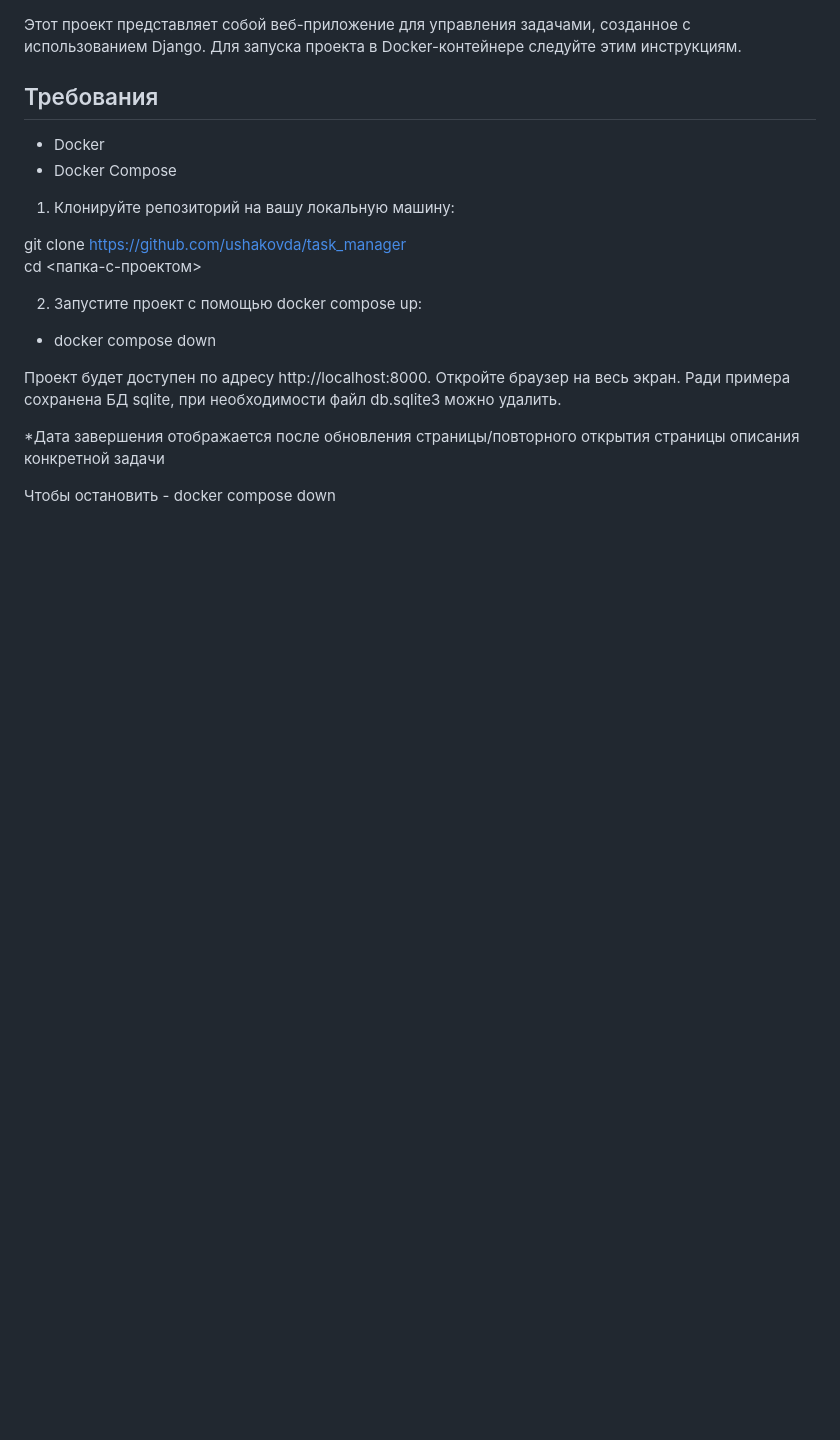
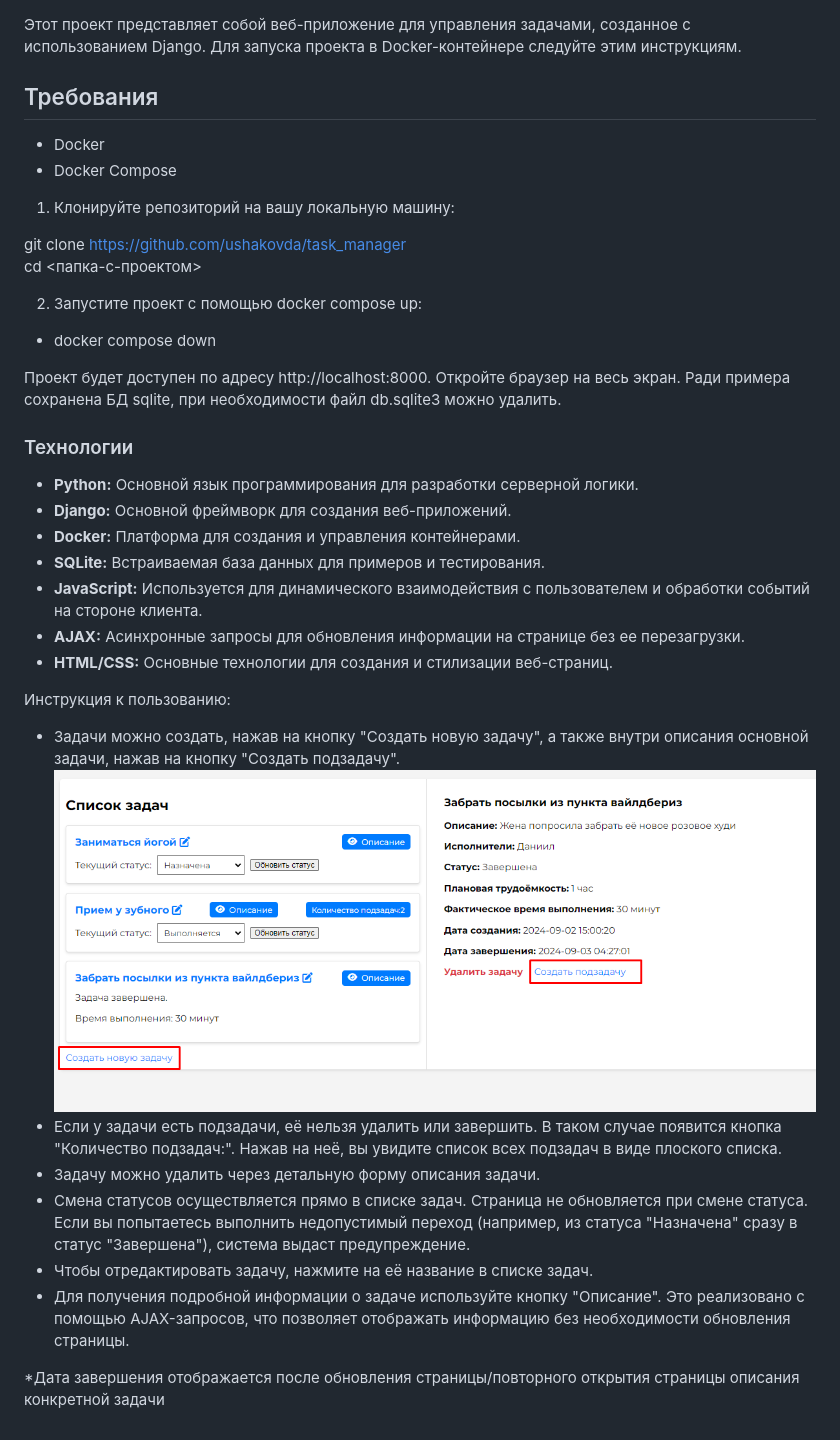
Before and after one commit to ushakovda/task_manager, a Markdown page: README.md, the part around the change. GitHub-like rendering; pictures changed too: images/create_tasks.png (added); blank space fills up the shorter version.

```diff
--- a/README.md
+++ b/README.md
@@ -18,6 +18,24 @@ cd <папка-с-проектом>
 Проект будет доступен по адресу http://localhost:8000. Откройте браузер на весь экран.
 Ради примера сохранена БД sqlite, при необходимости файл db.sqlite3 можно удалить.
 
+### Технологии
+
+- **Python:** Основной язык программирования для разработки серверной логики.
+- **Django:** Основной фреймворк для создания веб-приложений.
+- **Docker:** Платформа для создания и управления контейнерами.
+- **SQLite:** Встраиваемая база данных для примеров и тестирования.
+- **JavaScript:** Используется для динамического взаимодействия с пользователем и обработки событий на стороне клиента.
+- **AJAX:** Асинхронные запросы для обновления информации на странице без ее перезагрузки.
+- **HTML/CSS:** Основные технологии для создания и стилизации веб-страниц.
+
+Инструкция к пользованию:
+
+ - Задачи можно создать, нажав на кнопку "Создать новую задачу", а также внутри описания основной задачи, нажав на кнопку "Создать подзадачу".
+![Создание задачи](images/create_tasks.png)
+ - Если у задачи есть подзадачи, её нельзя удалить или завершить. В таком случае появится кнопка "Количество подзадач:". Нажав на неё, вы увидите список всех подзадач в виде плоского списка.
+ - Задачу можно удалить через детальную форму описания задачи.
+ - Смена статусов осуществляется прямо в списке задач. Страница не обновляется при смене статуса. Если вы попытаетесь выполнить недопустимый переход (например, из статуса "Назначена" сразу в статус "Завершена"), система выдаст предупреждение.
+ - Чтобы отредактировать задачу, нажмите на её название в списке задач.
+ - Для получения подробной информации о задаче используйте кнопку "Описание". Это реализовано с помощью AJAX-запросов, что позволяет отображать информацию без необходимости обновления страницы.
+
 *Дата завершения отображается после обновления страницы/повторного открытия страницы описания конкретной задачи
-
-Чтобы остановить - docker compose down
```
Also changed, not shown: 3 other files.
